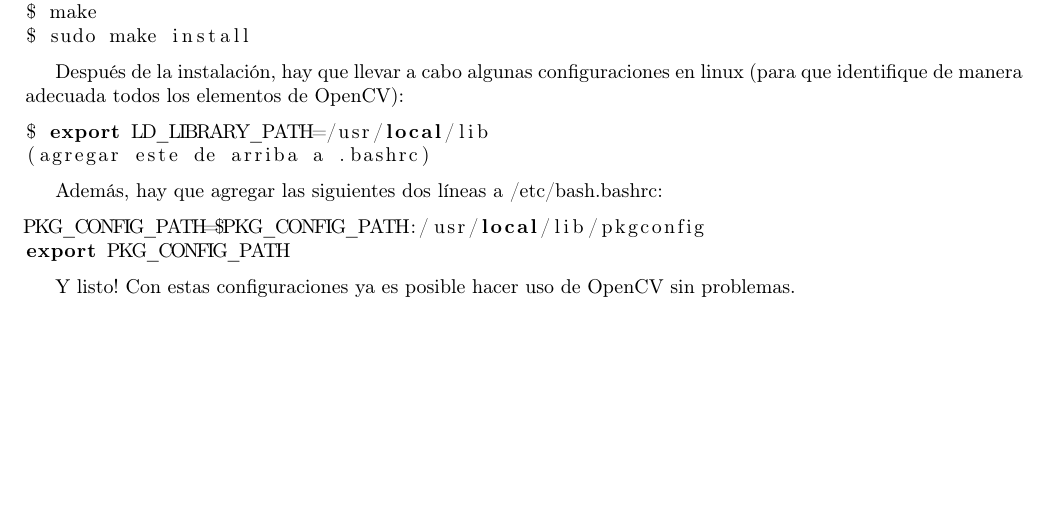
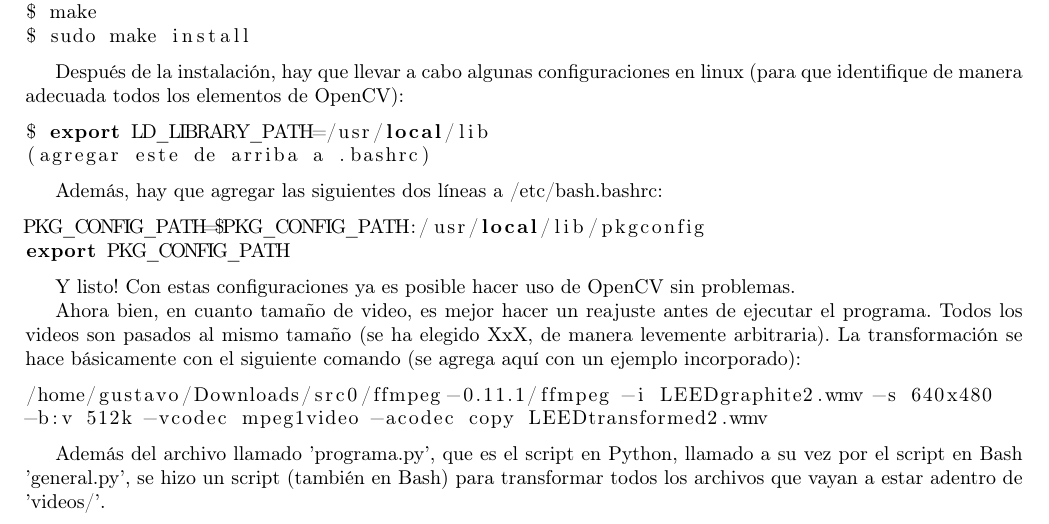
Before and after one commit to Gustavroot/SP2118, a LaTeX document (ProyectoModulo5/bitacora.tex): part of page 4 of 4 before the commit and part of page 4 of 5 after it, cut so that both start at the same text, the shorter picture padded with empty space. Compiled offline with pdfLaTeX.

Commit message:
trabajos sobre: programa, scripts y documentacion mod 5

```diff
--- a/ProyectoModulo5/bitacora.tex
+++ b/ProyectoModulo5/bitacora.tex
@@ -260,6 +260,14 @@
 
 Y listo! Con estas configuraciones ya es posible hacer uso de OpenCV sin problemas.
 
+Ahora bien, en cuanto tamaño de video, es mejor hacer un reajuste antes de ejecutar el programa. Todos los videos son pasados al mismo tamaño (se ha elegido XxX, de manera levemente arbitraria). La transformación se hace básicamente con el siguiente comando (se agrega aquí con un ejemplo incorporado):
+
+\begin{lstlisting}
+/home/gustavo/Downloads/src0/ffmpeg-0.11.1/ffmpeg -i LEEDgraphite2.wmv -s 640x480
+-b:v 512k -vcodec mpeg1video -acodec copy LEEDtransformed2.wmv
+\end{lstlisting}
+
+Además del archivo llamado 'programa.py', que es el script en Python, llamado a su vez por el script en Bash 'general.py', se hizo un script (también en Bash) para transformar todos los archivos que vayan a estar adentro de 'videos/'.
 
 
 \subsection{\normalsize \textit{Core operations}}
```
Also changed, not shown: 5 other files.
